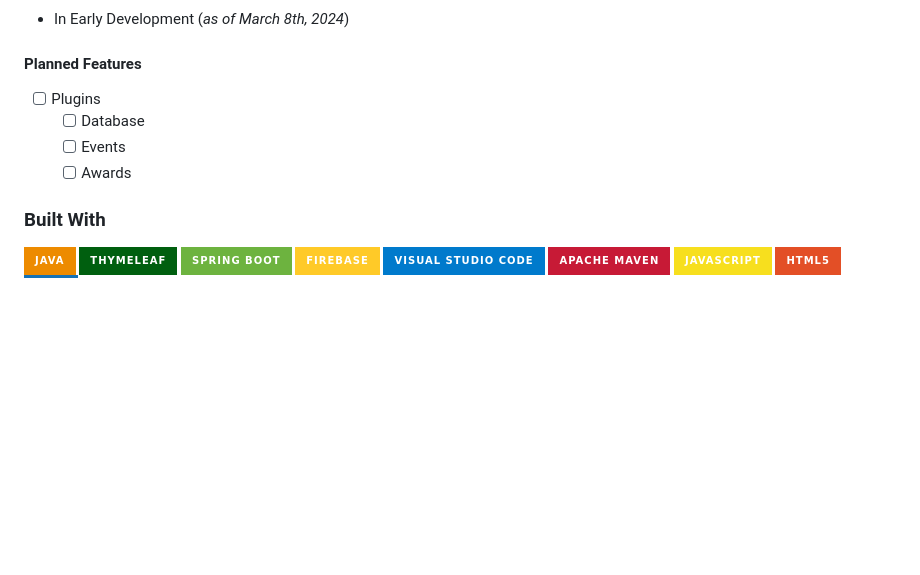
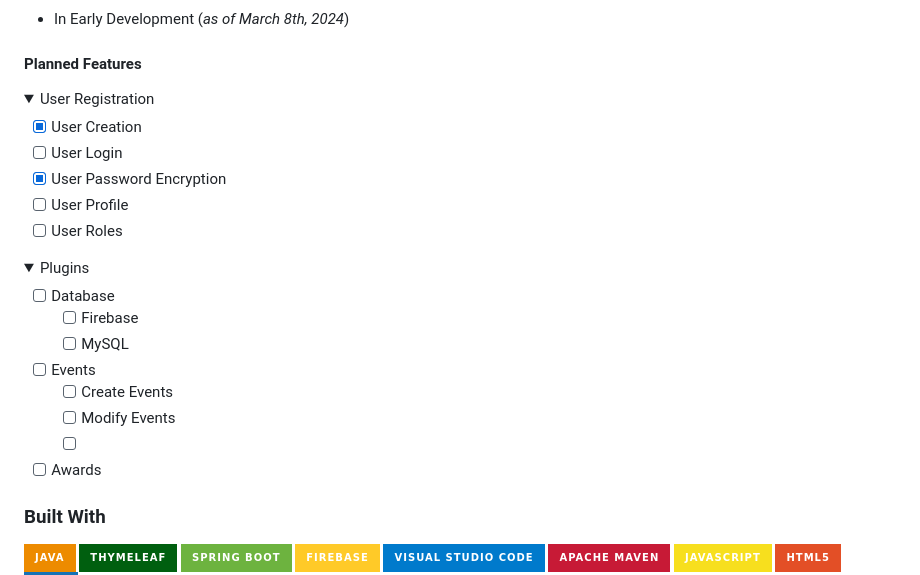
Before and after one commit to mriffey1/ConConnect, a Markdown page: readme.md, the part around the change. Drawn GitHub-style; folded sections open; badges without logos; blank space fills up the shorter version.

```diff
--- a/readme.md
+++ b/readme.md
@@ -33,10 +33,31 @@ The goal is to create an open-sourced modular convention application with plug-i
 - In Early Development (<i>as of March 8th, 2024</i>)
 
 #### Planned Features
-- [ ] Plugins
-  - [ ] Database
-  - [ ] Events
-  - [ ] Awards
+
+<details><summary>User Registration</summary>
+
+- [X] User Creation
+- [ ] User Login
+- [X] User Password Encryption
+- [ ] User Profile
+- [ ] User Roles
+
+</details>
+
+
+<details><summary>Plugins</summary>
+
+- [ ] Database
+  - [ ] Firebase
+  - [ ] MySQL
+- [ ] Events
+  - [ ] Create Events
+  - [ ] Modify Events
+  - [ ]
+- [ ] Awards
+
+</details>
+
 </details>
 
 ### Built With
```
